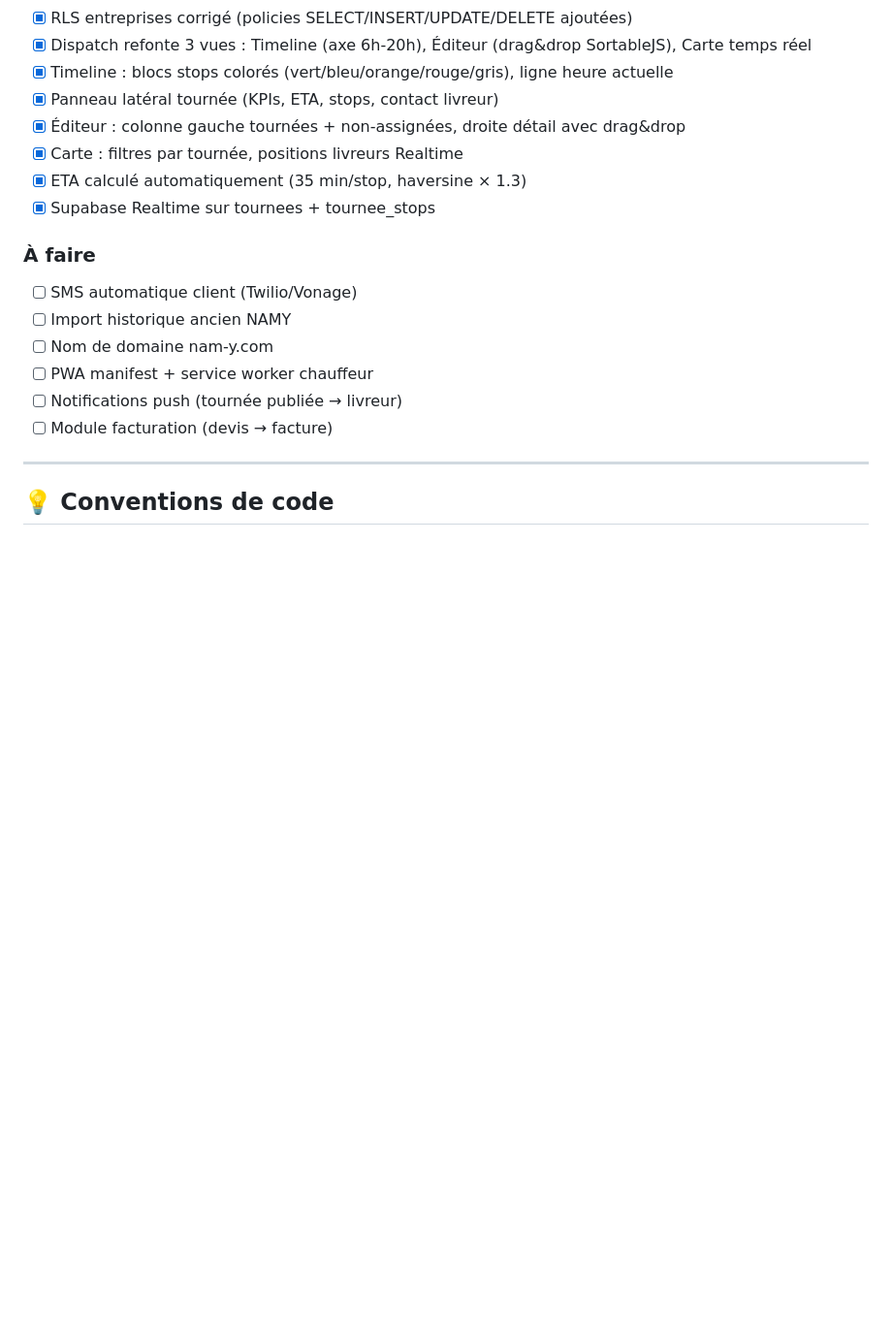
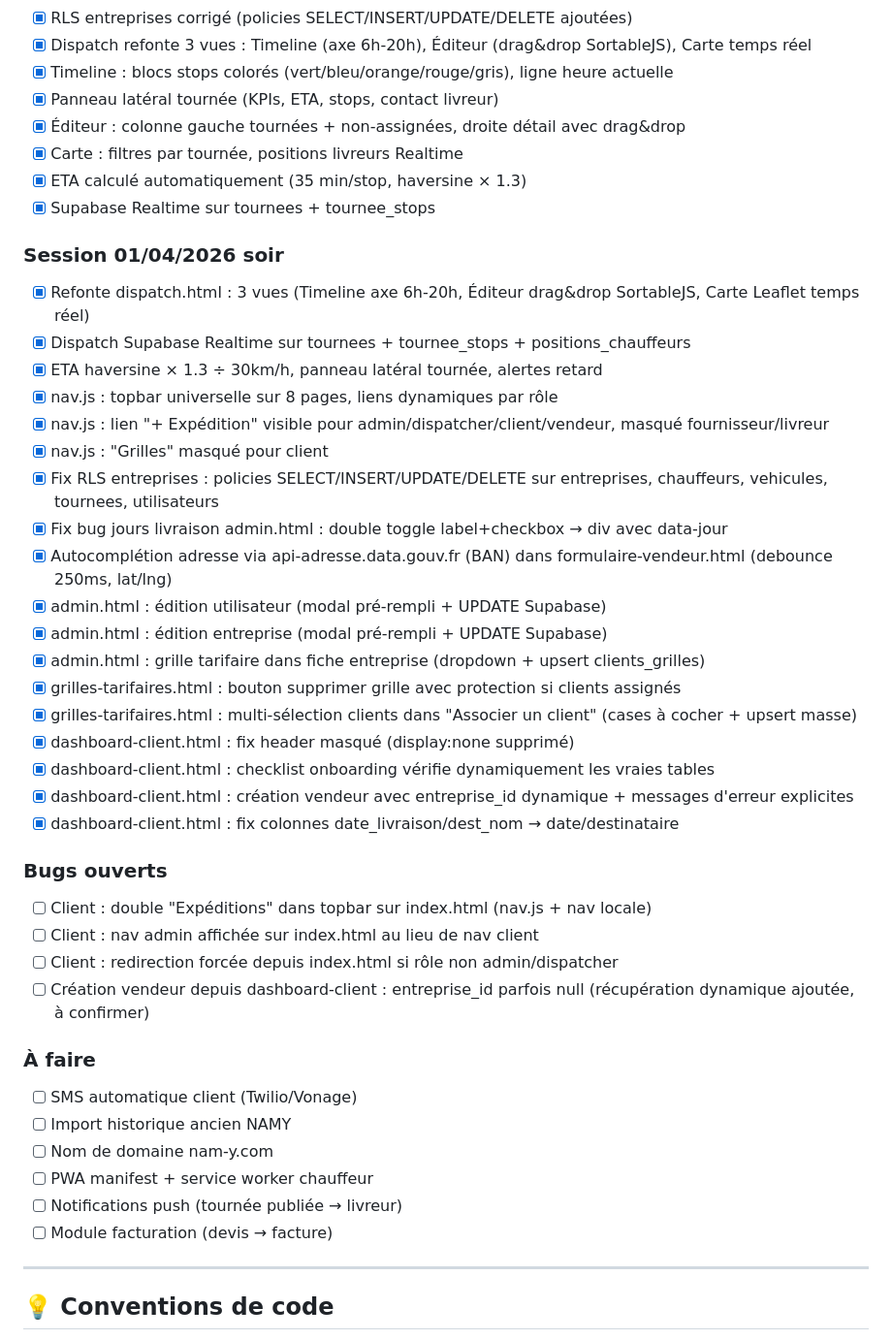
Before and after one commit to yassinekdehbal-tech/NAM-Y, a Markdown page: NAMY-CONTEXT.md, the part around the change. Shown at 97% size. Rendered like a GitHub page; blank space fills up the shorter version.

Commit message:
docs: NAMY-CONTEXT.md mis à jour session 01/04 soir
Session soir — 18 éléments terminés :
- Refonte dispatch 3 vues (Timeline/Éditeur/Carte) + Realtime
- nav.js : topbar universelle, lien + Expédition par rôle
- Fix RLS, fix double toggle jours, autocomplétion BAN
- admin.html : édition utilisateur/entreprise, grille dans fiche
- grilles-tarifaires : supprimer grille + multi-sélection clients
- dashboard-client : 4 fixes (header, onboarding, vendeur, colonnes)

4 bugs ouverts documentés (nav client sur index.html, entreprise_id)

Co-Authored-By: Claude Opus 4.6 (1M context) <noreply@anthropic.com>

```diff
--- a/NAMY-CONTEXT.md
+++ b/NAMY-CONTEXT.md
@@ -271,6 +271,32 @@ const { data } = await db.functions.invoke('create-entreprise', {
 - [x] ETA calculé automatiquement (35 min/stop, haversine × 1.3)
 - [x] Supabase Realtime sur tournees + tournee_stops
 
+### Session 01/04/2026 soir
+- [x] Refonte dispatch.html : 3 vues (Timeline axe 6h-20h, Éditeur drag&drop SortableJS, Carte Leaflet temps réel)
+- [x] Dispatch Supabase Realtime sur tournees + tournee_stops + positions_chauffeurs
+- [x] ETA haversine × 1.3 ÷ 30km/h, panneau latéral tournée, alertes retard
+- [x] nav.js : topbar universelle sur 8 pages, liens dynamiques par rôle
+- [x] nav.js : lien "+ Expédition" visible pour admin/dispatcher/client/vendeur, masqué fournisseur/livreur
+- [x] nav.js : "Grilles" masqué pour client
+- [x] Fix RLS entreprises : policies SELECT/INSERT/UPDATE/DELETE sur entreprises, chauffeurs, vehicules, tournees, utilisateurs
+- [x] Fix bug jours livraison admin.html : double toggle label+checkbox → div avec data-jour
+- [x] Autocomplétion adresse via api-adresse.data.gouv.fr (BAN) dans formulaire-vendeur.html (debounce 250ms, lat/lng)
+- [x] admin.html : édition utilisateur (modal pré-rempli + UPDATE Supabase)
+- [x] admin.html : édition entreprise (modal pré-rempli + UPDATE Supabase)
+- [x] admin.html : grille tarifaire dans fiche entreprise (dropdown + upsert clients_grilles)
+- [x] grilles-tarifaires.html : bouton supprimer grille avec protection si clients assignés
+- [x] grilles-tarifaires.html : multi-sélection clients dans "Associer un client" (cases à cocher + upsert masse)
+- [x] dashboard-client.html : fix header masqué (display:none supprimé)
+- [x] dashboard-client.html : checklist onboarding vérifie dynamiquement les vraies tables
+- [x] dashboard-client.html : création vendeur avec entreprise_id dynamique + messages d'erreur explicites
+- [x] dashboard-client.html : fix colonnes date_livraison/dest_nom → date/destinataire
+
+### Bugs ouverts
+- [ ] Client : double "Expéditions" dans topbar sur index.html (nav.js + nav locale)
+- [ ] Client : nav admin affichée sur index.html au lieu de nav client
+- [ ] Client : redirection forcée depuis index.html si rôle non admin/dispatcher
+- [ ] Création vendeur depuis dashboard-client : entreprise_id parfois null (récupération dynamique ajoutée, à confirmer)
+
 ### À faire
 - [ ] SMS automatique client (Twilio/Vonage)
 - [ ] Import historique ancien NAMY
```
